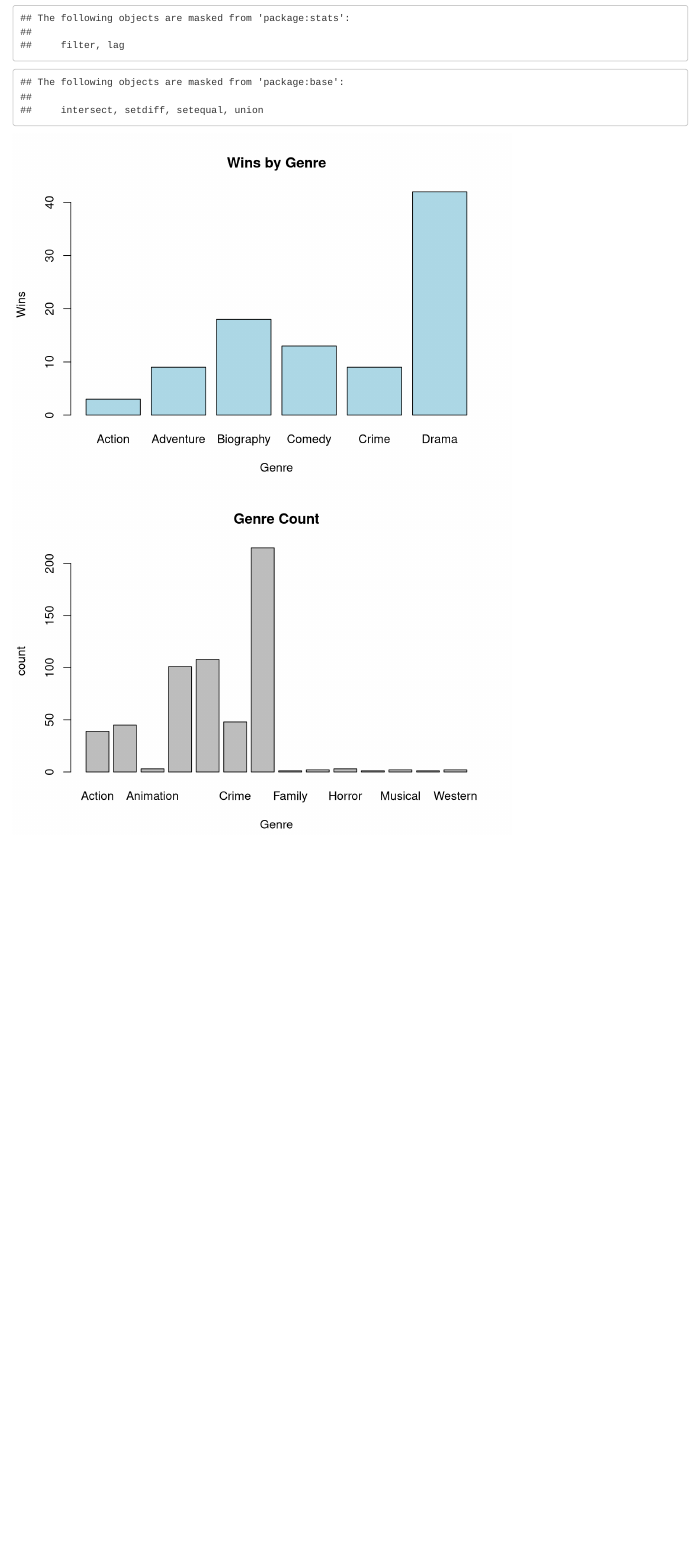
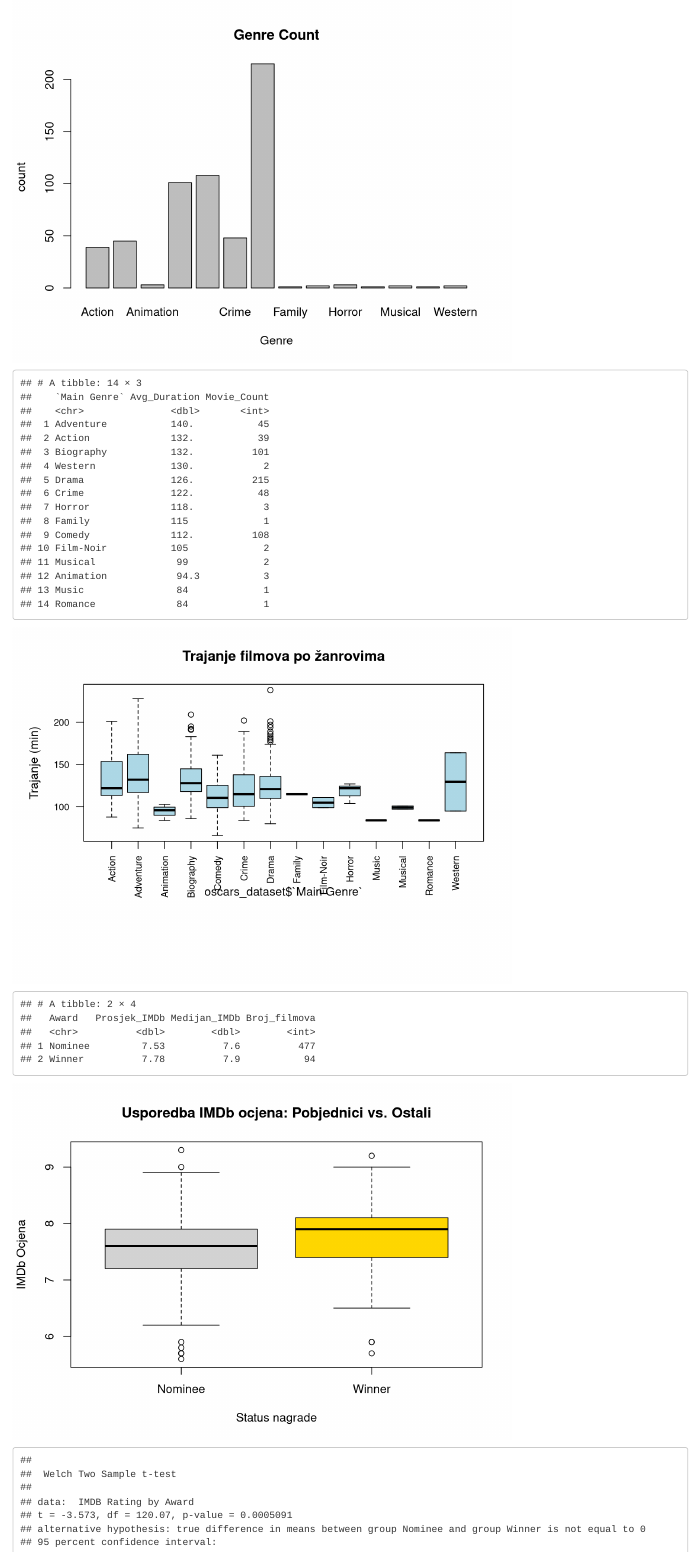
Before and after one commit to abi-azan/SAP-projekt, an R Markdown document (Projekt.Rmd): the page in a window 1100 px wide, from 1390 px down before the commit and from 2040 px down after it. Rendered offline with R 4.5, knitr and Pandoc, with nearby package versions.

Commit message:
3 pitanja
Kod za jos 2 pitanja

````diff
--- a/Projekt.Rmd
+++ b/Projekt.Rmd
@@ -38,3 +39,60 @@
 barplot(genre_count$count, xlab = "Genre", ylab = "count", main ="Genre Count",names.arg = genre_count$`Main Genre`,width = 20)
 
 ```
+
+
+```{r genre_duration, echo=FALSE}
+#Jesu li neki žanrovi u prosjeku dulji od ostalih?
+library(dplyr)
+
+duration_by_genre <- oscars_dataset %>%
+  group_by(`Main Genre`) %>%
+  summarise(
+    Avg_Duration = mean(`Movie Time`, na.rm = TRUE),
+    Movie_Count = n()
+  ) %>%
+  arrange(desc(Avg_Duration))
+
+print(duration_by_genre)
+
+par(mar=c(10, 5, 4, 2))
+boxplot(oscars_dataset$`Movie Time` ~ oscars_dataset$`Main Genre`,
+        main = "Trajanje filmova po žanrovima",
+        ylab = "Trajanje (min)",
+        col = "lightblue",
+        las = 2,
+        cex.axis = 0.8)
+
+```
+
+
+
+
+
+```{r imdb_winners_vs_others, echo=FALSE}
+#Imaju li pobjednici veću ocjenu od onih koji nisu pobijedili?
+library(dplyr)
+
+# 1. Tablični prikaz: Usporedba prosjeka i medijana
+imdb_stats <- oscars_dataset %>%
+  group_by(Award) %>%
+  summarise(
+    Prosjek_IMDb = mean(`IMDB Rating`, na.rm = TRUE),
+    Medijan_IMDb = median(`IMDB Rating`, na.rm = TRUE),
+    Broj_filmova = n()
+  )
+
+print(imdb_stats)
+
+# 2. Vizualizacija: Boxplot
+boxplot(oscars_dataset$`IMDB Rating` ~ oscars_dataset$Award,
+        main = "Usporedba IMDb ocjena: Pobjednici vs. Ostali",
+        ylab = "IMDb Ocjena",
+        xlab = "Status nagrade",
+        col = c("lightgray", "gold"), # Bojamo pobjednike u zlatno radi efekta
+        names = c("Nominee", "Winner")) # Prilagodi imena ako su drugačija u podacima
+
+# 3. Statistički test (T-test)
+test_rezultat <- t.test(`IMDB Rating` ~ Award, data = oscars_dataset)
+print(test_rezultat)
+```
````
Also changed, not shown: Projekt.Rmd (1 more changed lines), 1 other file.
